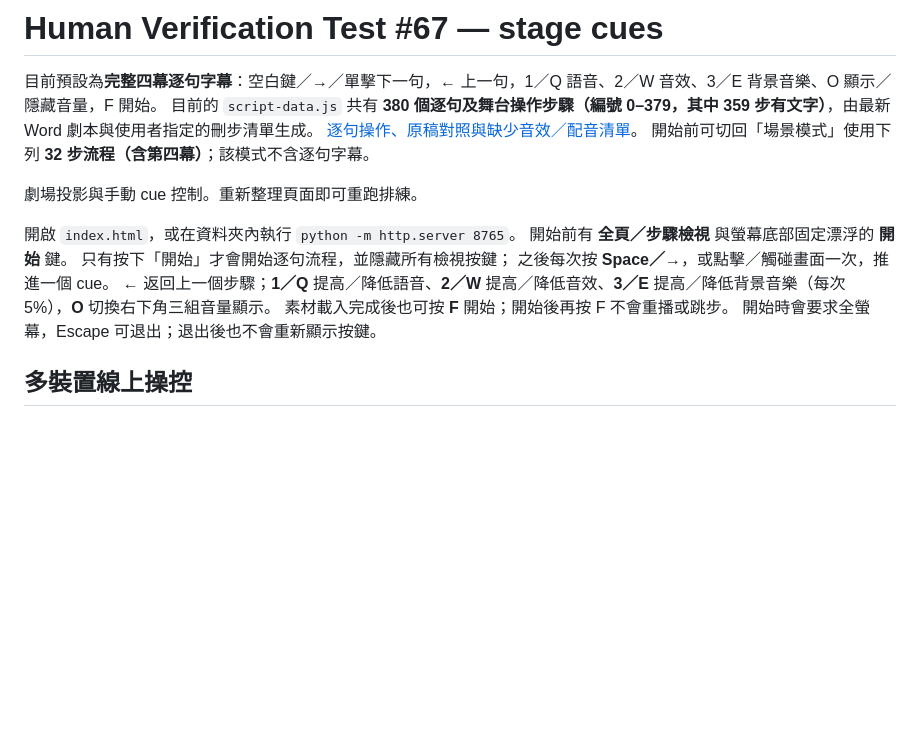
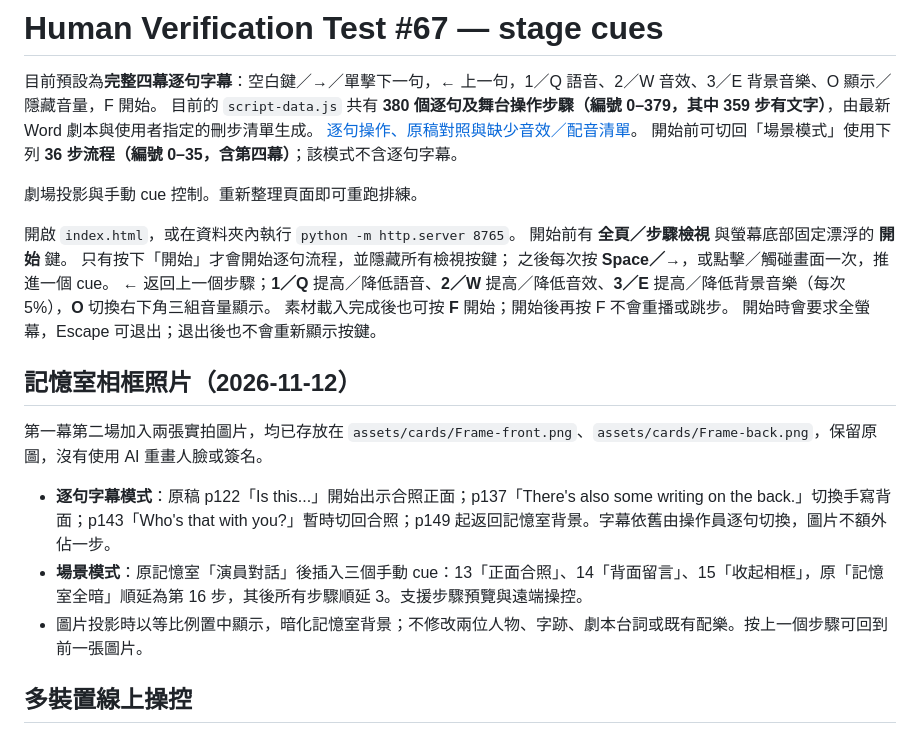
Before and after one commit to mymcworld3-droid/Ai-shape, a Markdown page: README.md, the part around the change. Rendered like a GitHub page; blank space fills up the shorter version.

Commit message:
Finalize original frame assets and updated Memory Room steps

```diff
--- a/README.md
+++ b/README.md
@@ -3,7 +3,7 @@
 目前預設為**完整四幕逐句字幕**：空白鍵／→／單擊下一句，← 上一句，1／Q 語音、2／W 音效、3／E 背景音樂、O 顯示／隱藏音量，F 開始。
 目前的 `script-data.js` 共有 **380 個逐句及舞台操作步驟（編號 0–379，其中 359 步有文字）**，由最新 Word 劇本與使用者指定的刪步清單生成。
 [逐句操作、原稿對照與缺少音效／配音清單](docs/subtitles.md)。
-開始前可切回「場景模式」使用下列 **32 步流程（含第四幕）**；該模式不含逐句字幕。
+開始前可切回「場景模式」使用下列 **36 步流程（編號 0–35，含第四幕）**；該模式不含逐句字幕。
 
 
 劇場投影與手動 cue 控制。重新整理頁面即可重跑排練。
@@ -15,6 +15,15 @@
 **←** 返回上一個步驟；**1／Q** 提高／降低語音、**2／W** 提高／降低音效、**3／E** 提高／降低背景音樂（每次 5%），**O** 切換右下角三組音量顯示。
 素材載入完成後也可按 **F** 開始；開始後再按 F 不會重播或跳步。
 開始時會要求全螢幕，Escape 可退出；退出後也不會重新顯示按鍵。
+
+
+## 記憶室相框照片（2026-11-12）
+
+第一幕第二場加入兩張實拍圖片，均已存放在 `assets/cards/Frame-front.png`、`assets/cards/Frame-back.png`，保留原圖，沒有使用 AI 重畫人臉或簽名。
+
+- **逐句字幕模式**：原稿 p122「Is this...」開始出示合照正面；p137「There's also some writing on the back.」切換手寫背面；p143「Who's that with you?」暫時切回合照；p149 起返回記憶室背景。字幕依舊由操作員逐句切換，圖片不額外佔一步。
+- **場景模式**：原記憶室「演員對話」後插入三個手動 cue：13「正面合照」、14「背面留言」、15「收起相框」，原「記憶室全暗」順延為第 16 步，其後所有步驟順延 3。支援步驟預覽與遠端操控。
+- 圖片投影時以等比例置中顯示，暗化記憶室背景；不修改兩位人物、字跡、劇本台詞或既有配樂。按上一個步驟可回到前一張圖片。
 
 ## 多裝置線上操控
 
```
